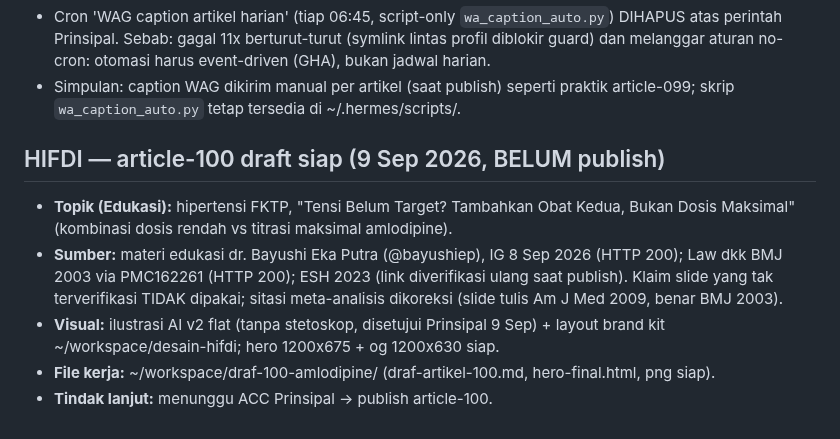
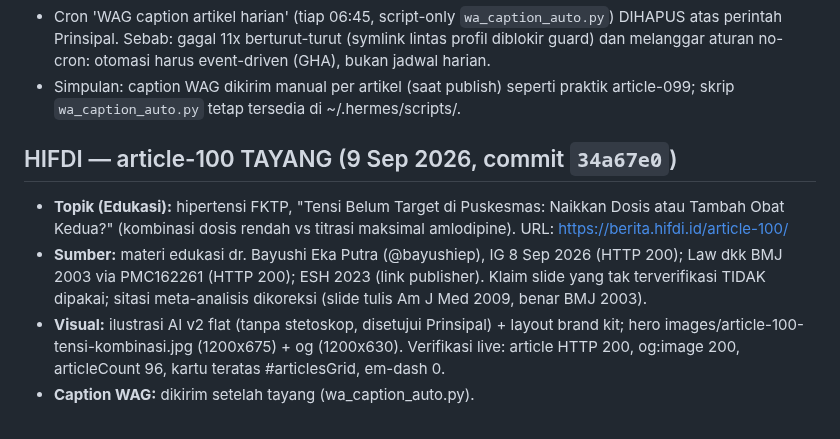
Before and after one commit to pp-hifdi/berita-hifdi, a Markdown page: STATUS-SEKJEN.md, the part around the change. Drawn GitHub-style.

Commit message:
docs: STATUS-SEKJEN article-100 tayang

```diff
--- a/STATUS-SEKJEN.md
+++ b/STATUS-SEKJEN.md
@@ -116,9 +116,8 @@ Aturan: pipeline macet = berhenti & perbaiki; Admin tidak trigger manual tanpa k
 - Cron 'WAG caption artikel harian' (tiap 06:45, script-only `wa_caption_auto.py`) DIHAPUS atas perintah Prinsipal. Sebab: gagal 11x berturut-turut (symlink lintas profil diblokir guard) dan melanggar aturan no-cron: otomasi harus event-driven (GHA), bukan jadwal harian.
 - Simpulan: caption WAG dikirim manual per artikel (saat publish) seperti praktik article-099; skrip `wa_caption_auto.py` tetap tersedia di ~/.hermes/scripts/.
 
-## HIFDI — article-100 draft siap (9 Sep 2026, BELUM publish)
-- **Topik (Edukasi):** hipertensi FKTP, "Tensi Belum Target? Tambahkan Obat Kedua, Bukan Dosis Maksimal" (kombinasi dosis rendah vs titrasi maksimal amlodipine).
-- **Sumber:** materi edukasi dr. Bayushi Eka Putra (@bayushiep), IG 8 Sep 2026 (HTTP 200); Law dkk BMJ 2003 via PMC162261 (HTTP 200); ESH 2023 (link diverifikasi ulang saat publish). Klaim slide yang tak terverifikasi TIDAK dipakai; sitasi meta-analisis dikoreksi (slide tulis Am J Med 2009, benar BMJ 2003).
-- **Visual:** ilustrasi AI v2 flat (tanpa stetoskop, disetujui Prinsipal 9 Sep) + layout brand kit ~/workspace/desain-hifdi; hero 1200x675 + og 1200x630 siap.
-- **File kerja:** ~/workspace/draf-100-amlodipine/ (draf-artikel-100.md, hero-final.html, png siap).
-- **Tindak lanjut:** menunggu ACC Prinsipal -> publish article-100.
+## HIFDI — article-100 TAYANG (9 Sep 2026, commit `34a67e0`)
+- **Topik (Edukasi):** hipertensi FKTP, "Tensi Belum Target di Puskesmas: Naikkan Dosis atau Tambah Obat Kedua?" (kombinasi dosis rendah vs titrasi maksimal amlodipine). URL: https://berita.hifdi.id/article-100/
+- **Sumber:** materi edukasi dr. Bayushi Eka Putra (@bayushiep), IG 8 Sep 2026 (HTTP 200); Law dkk BMJ 2003 via PMC162261 (HTTP 200); ESH 2023 (link publisher). Klaim slide yang tak terverifikasi TIDAK dipakai; sitasi meta-analisis dikoreksi (slide tulis Am J Med 2009, benar BMJ 2003).
+- **Visual:** ilustrasi AI v2 flat (tanpa stetoskop, disetujui Prinsipal) + layout brand kit; hero images/article-100-tensi-kombinasi.jpg (1200x675) + og (1200x630). Verifikasi live: article HTTP 200, og:image 200, articleCount 96, kartu teratas #articlesGrid, em-dash 0.
+- **Caption WAG:** dikirim setelah tayang (wa_caption_auto.py).
```
